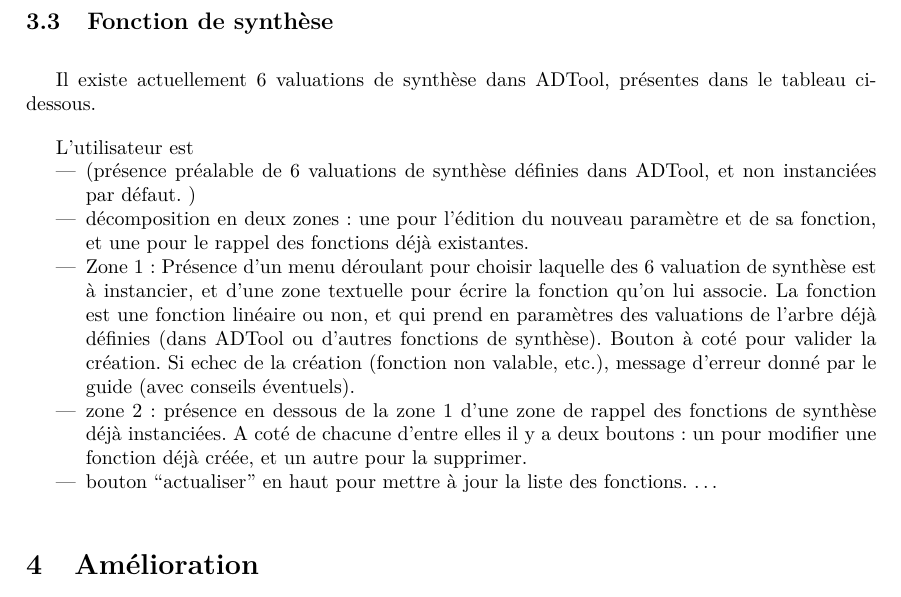
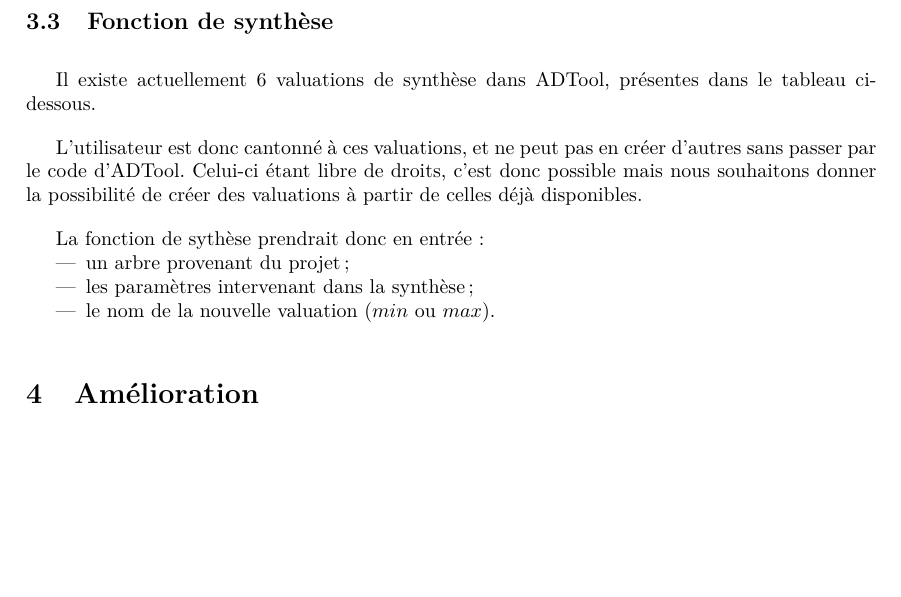
Before and after one commit to HKervadec/korrigolo, a LaTeX document (reports/2 - specification/main.tex, which reads reports/2 - specification/input/nouveaute.tex): part of page 9 of 16, cut so that both start at the same text, the shorter picture padded with empty space. Compiled offline with pdfLaTeX.

Commit message:
Debut editeur fonctions

```diff
--- a/reports/2 - specification/input/nouveaute.tex
+++ b/reports/2 - specification/input/nouveaute.tex
@@ -118,11 +118,18 @@ Il existe actuellement 6 valuations de synthèse dans ADTool, présentes dans le
 			\label{fig:fonction}
 		\end{figure}
 
-L'utilisateur est
+L'utilisateur est donc cantonné à ces valuations, et ne peut pas en créer d'autres sans passer par le code d'ADTool. Celui-ci étant libre de droits, c'est donc possible mais nous souhaitons donner la possibilité de créer des valuations à partir de celles déjà disponibles.
+
+La fonction de sythèse prendrait donc en entrée :
 		\begin{itemize}
-			\item (présence préalable de 6 valuations de synthèse définies dans ADTool, et non instanciées par défaut. )
-			\item décomposition en deux zones : une pour l'édition du nouveau paramètre et de sa fonction, et une pour le rappel des fonctions déjà existantes.
-			\item Zone 1 : Présence d’un menu déroulant pour choisir laquelle des 6 valuation de synthèse est à instancier, et d'une zone textuelle pour écrire la fonction qu'on lui associe. La fonction est une fonction linéaire ou non, et qui prend en paramètres des valuations de l'arbre déjà définies (dans ADTool ou d'autres fonctions de synthèse). Bouton à coté pour valider la création. Si echec de la création (fonction non valable, etc.), message d'erreur donné par le guide (avec conseils éventuels).
-			\item zone 2 : présence en dessous de la zone 1 d’une zone de rappel des fonctions de synthèse déjà instanciées. A coté de chacune d’entre elles il y a deux boutons : un pour modifier une fonction déjà créée, et un autre pour la supprimer.
-			\item bouton “actualiser” en haut pour mettre à jour la liste des fonctions. \ldots
+			\item un arbre provenant du projet ;
+			\item les paramètres intervenant dans la synthèse ;
+			\item le nom de la nouvelle valuation ($min$ ou $max$).
 		\end{itemize}
+		%\begin{itemize}
+			%\item (présence préalable de 6 valuations de synthèse définies dans ADTool, et non instanciées par défaut. )
+			%\item décomposition en deux zones : une pour l'édition du nouveau paramètre et de sa fonction, et une pour le rappel des fonctions %déjà existantes.
+			%\item Zone 1 : Présence d’un menu déroulant pour choisir laquelle des 6 valuation de synthèse est à instancier, et d'une zone %textuelle pour écrire la fonction qu'on lui associe. La fonction est une fonction linéaire ou non, et qui prend en paramètres des %valuations de l'arbre déjà définies (dans ADTool ou d'autres fonctions de synthèse). Bouton à coté pour valider la création. Si %echec de la création (fonction non valable, etc.), message d'erreur donné par le guide (avec conseils éventuels).
+			%\item zone 2 : présence en dessous de la zone 1 d’une zone de rappel des fonctions de synthèse déjà instanciées. A coté de chacune %d’entre elles il y a deux boutons : un pour modifier une fonction déjà créée, et un autre pour la supprimer.
+			%\item bouton “actualiser” en haut pour mettre à jour la liste des fonctions. \ldots
+		%\end{itemize}
```
